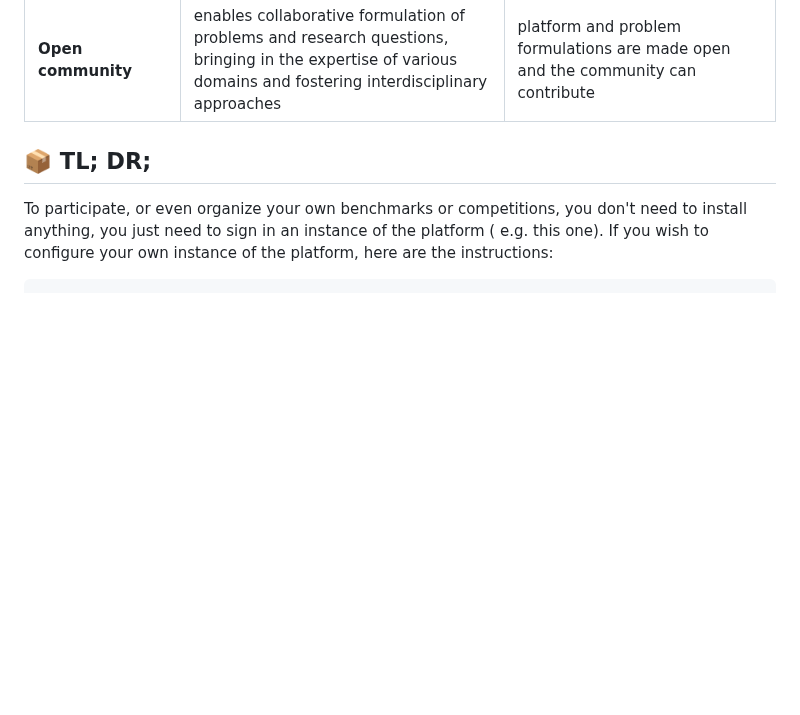
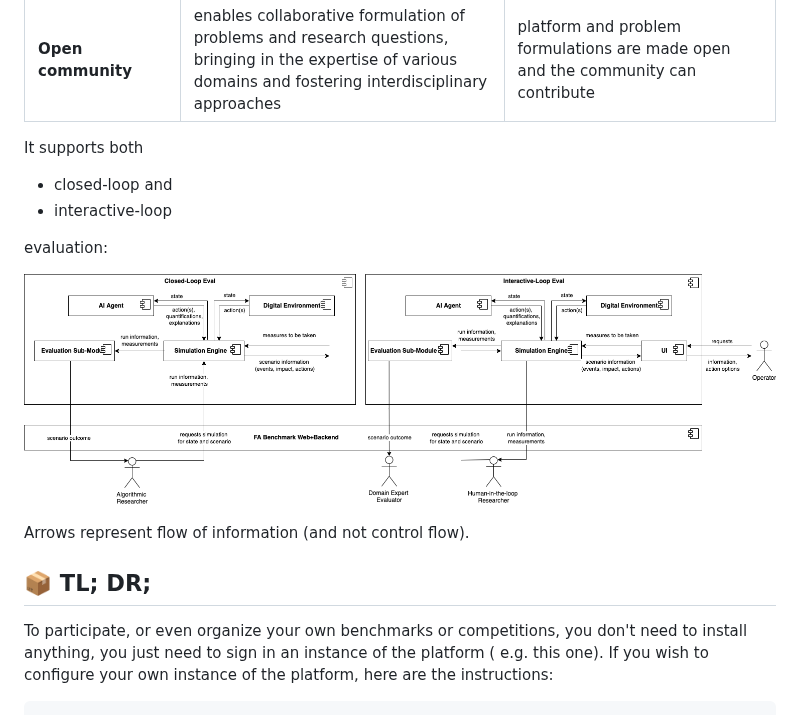
Before and after one commit to flatland-association/flatland-benchmarks, a Markdown page: README.md, the part around the change. Drawn GitHub-style; pictures changed too: docs/img/readme/Closed_and_Interactive_Loop_Eval.drawio.png (added); blank space fills up the shorter version.

Commit message:
Draft Closed and Interactive Loop Eval Diagram.

```diff
--- a/README.md
+++ b/README.md
@@ -9,6 +9,17 @@ Flatland Benchmarks (FAB) is an open-source web-based platform for running Bench
 | **Open access** and **open data**                  | research results and gained knowledge are accessible and can be used by anyone for applications or as the basis further research                                                                             | the web-based platform is open to researchers, developers, data scientists and domain experts, enabling to access and interpret data, problem formulations and results |
 | **Open source software**  and **open peer review** | allow for the replication and reproducibility of research as well as for the reuse of data and software in other research projects, empowering anyone to contribute to and accelerating the pace of research | participants disclose their code and the leaderboard links to papers, code and discussion                                                                              |
 | **Open community**                                 | enables collaborative formulation of problems and research questions, bringing in the expertise of various domains and fostering interdisciplinary approaches                                                | platform and problem formulations are made open and the community can contribute                                                                                       |
+
+It supports both
+
+* closed-loop and
+* interactive-loop
+
+evaluation:
+
+![Closed_and_Interactive_Loop_Eval.drawio.png](docs/img/readme/Closed_and_Interactive_Loop_Eval.drawio.png)
+
+Arrows represent flow of information (and not control flow).
 
 📦 TL; DR;
 ----------
```
